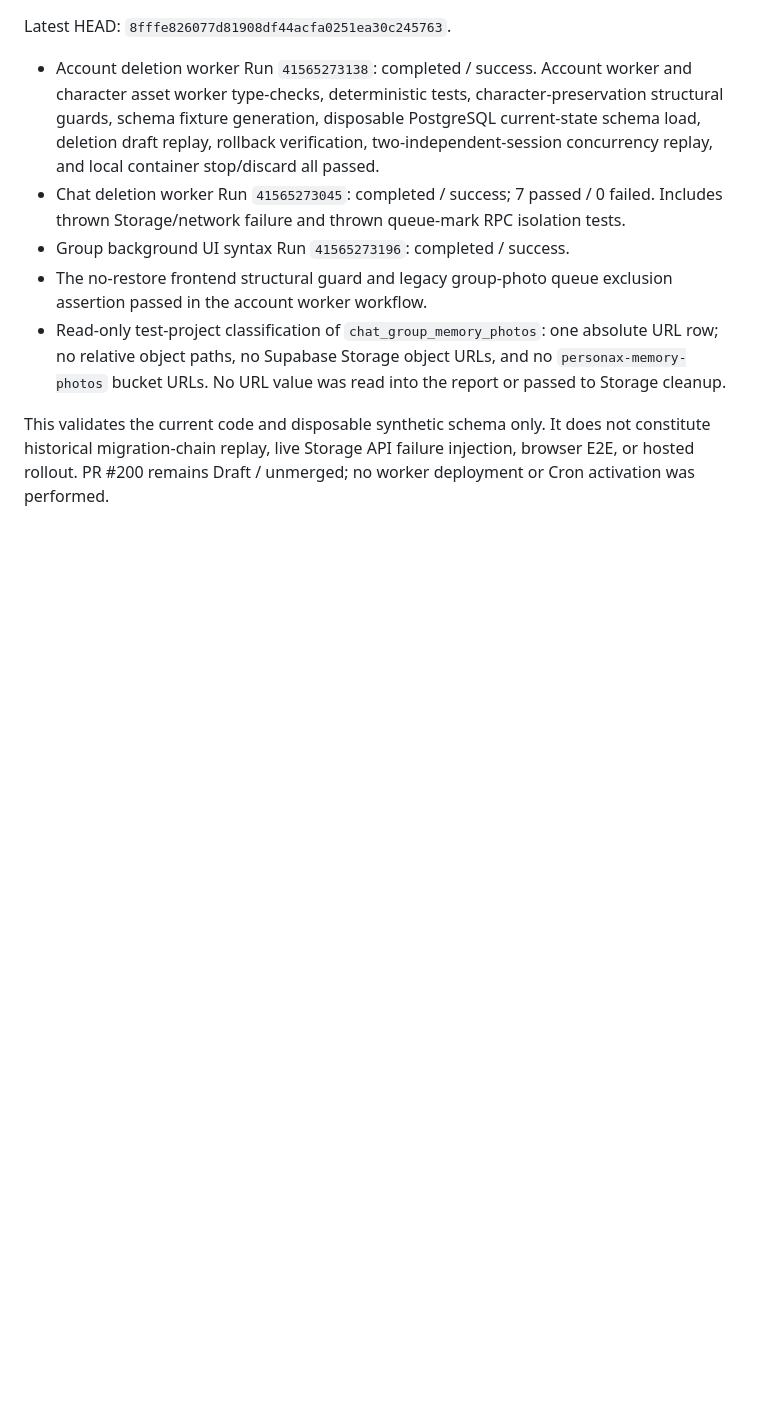
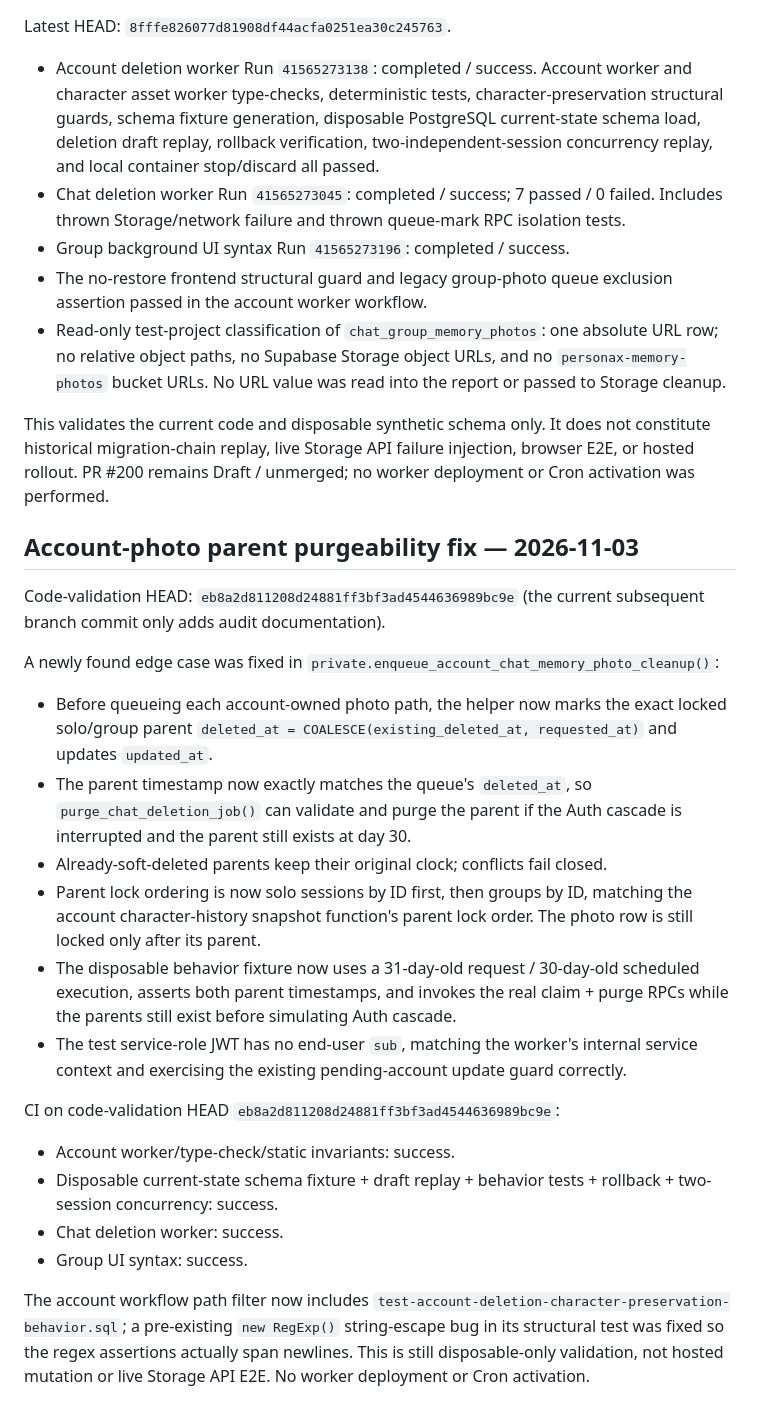
Before and after one commit to elmjp1990-ux/my-ai-roleplay, a Markdown page: supabase/drafts/pr200-runtime-and-migration-status-2026-11-03.md, the part around the change. Rendered like a GitHub page; blank space fills up the shorter version.

Commit message:
docs: record account photo purgeability fix and CI evidence

```diff
--- a/supabase/drafts/pr200-runtime-and-migration-status-2026-11-03.md
+++ b/supabase/drafts/pr200-runtime-and-migration-status-2026-11-03.md
@@ -111,3 +111,24 @@ Latest HEAD: `8fffe826077d81908df44acfa0251ea30c245763`.
 - Read-only test-project classification of `chat_group_memory_photos`: one absolute URL row; no relative object paths, no Supabase Storage object URLs, and no `personax-memory-photos` bucket URLs. No URL value was read into the report or passed to Storage cleanup.
 
 This validates the current code and disposable synthetic schema only. It does not constitute historical migration-chain replay, live Storage API failure injection, browser E2E, or hosted rollout. PR #200 remains Draft / unmerged; no worker deployment or Cron activation was performed.
+
+
+## Account-photo parent purgeability fix — 2026-11-03
+
+Code-validation HEAD: `eb8a2d811208d24881ff3bf3ad4544636989bc9e` (the current subsequent branch commit only adds audit documentation).
+
+A newly found edge case was fixed in `private.enqueue_account_chat_memory_photo_cleanup()`:
+- Before queueing each account-owned photo path, the helper now marks the exact locked solo/group parent `deleted_at = COALESCE(existing_deleted_at, requested_at)` and updates `updated_at`.
+- The parent timestamp now exactly matches the queue's `deleted_at`, so `purge_chat_deletion_job()` can validate and purge the parent if the Auth cascade is interrupted and the parent still exists at day 30.
+- Already-soft-deleted parents keep their original clock; conflicts fail closed.
+- Parent lock ordering is now solo sessions by ID first, then groups by ID, matching the account character-history snapshot function's parent lock order. The photo row is still locked only after its parent.
+- The disposable behavior fixture now uses a 31-day-old request / 30-day-old scheduled execution, asserts both parent timestamps, and invokes the real claim + purge RPCs while the parents still exist before simulating Auth cascade.
+- The test service-role JWT has no end-user `sub`, matching the worker's internal service context and exercising the existing pending-account update guard correctly.
+
+CI on code-validation HEAD `eb8a2d811208d24881ff3bf3ad4544636989bc9e`:
+- Account worker/type-check/static invariants: success.
+- Disposable current-state schema fixture + draft replay + behavior tests + rollback + two-session concurrency: success.
+- Chat deletion worker: success.
+- Group UI syntax: success.
+
+The account workflow path filter now includes `test-account-deletion-character-preservation-behavior.sql`; a pre-existing `new RegExp()` string-escape bug in its structural test was fixed so the regex assertions actually span newlines. This is still disposable-only validation, not hosted mutation or live Storage API E2E. No worker deployment or Cron activation.
```
